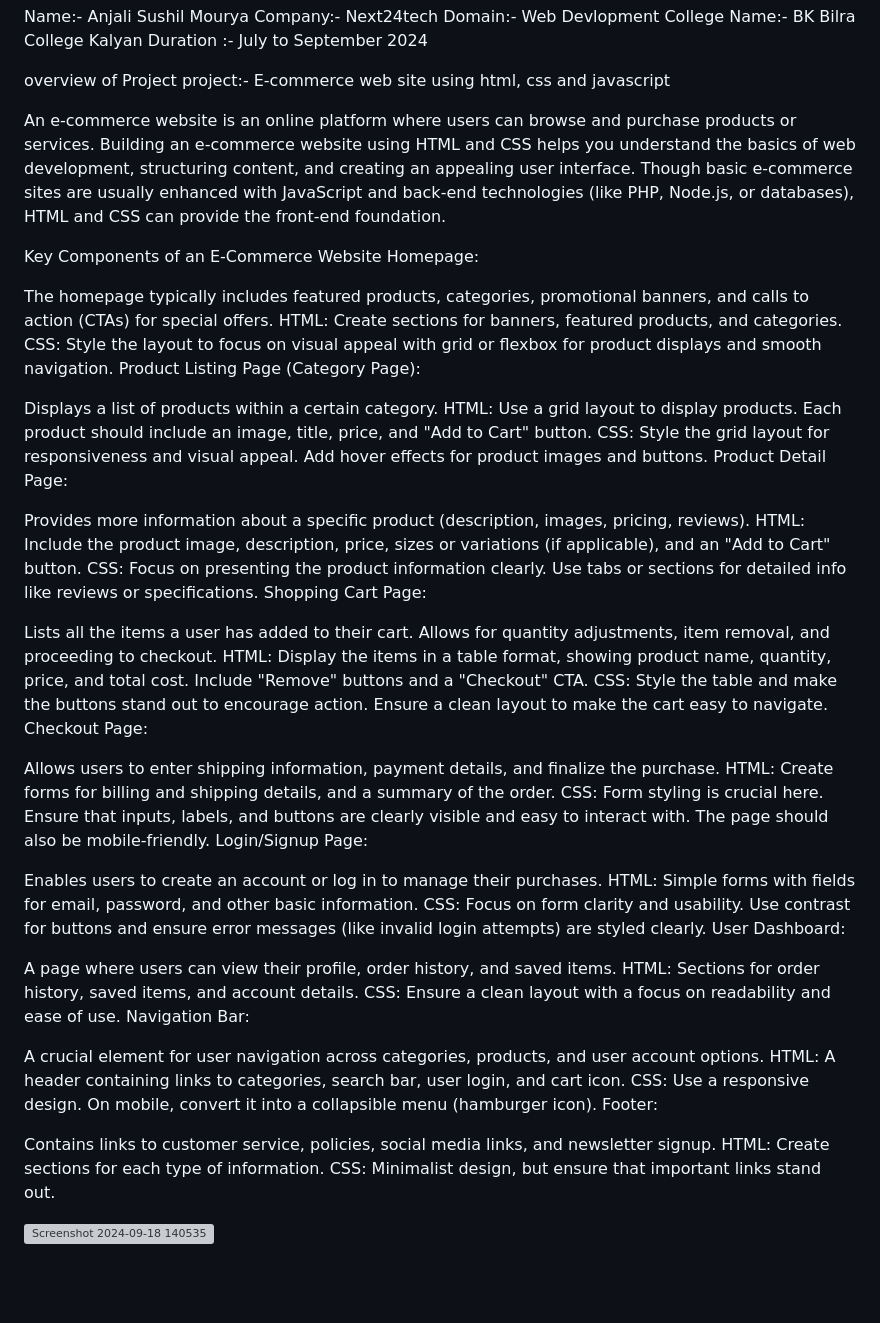
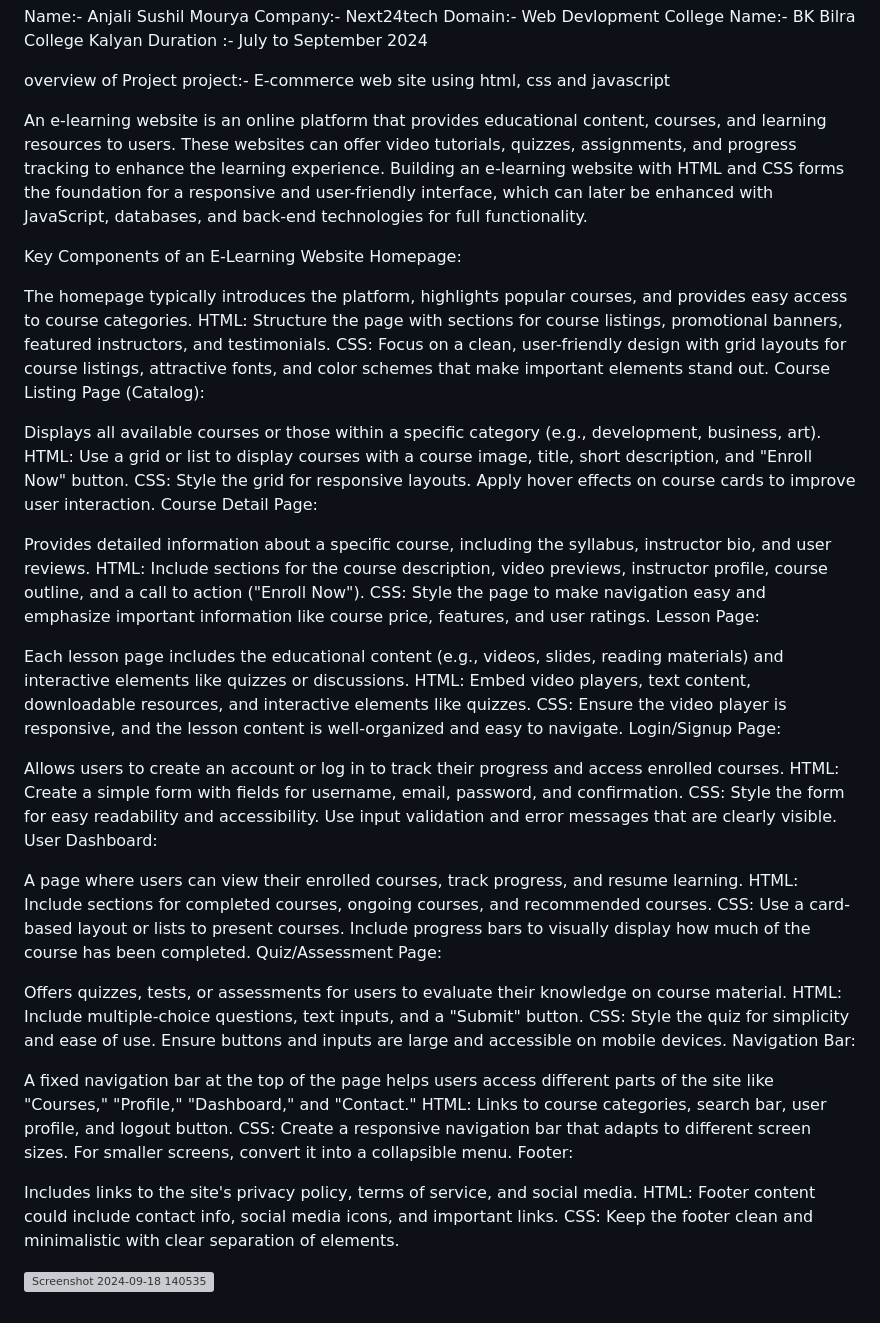
Before and after one commit to 13Anjalimourya/next24tech-task3, a Markdown page: README.md, the part around the change. GitHub-like rendering; blank space fills up the shorter version; grey boxes are pictures that could not be loaded.

```diff
--- a/README.md
+++ b/README.md
@@ -8,54 +8,53 @@ overview of Project
 project:- E-commerce web site using html, css and javascript
 
 
-An e-commerce website is an online platform where users can browse and purchase products or services. Building an e-commerce website using HTML and CSS helps you understand the basics of web development, structuring content, and creating an appealing user interface. Though basic e-commerce sites are usually enhanced with JavaScript and back-end technologies (like PHP, Node.js, or databases), HTML and CSS can provide the front-end foundation.
+An e-learning website is an online platform that provides educational content, courses, and learning resources to users. These websites can offer video tutorials, quizzes, assignments, and progress tracking to enhance the learning experience. Building an e-learning website with HTML and CSS forms the foundation for a responsive and user-friendly interface, which can later be enhanced with JavaScript, databases, and back-end technologies for full functionality.
 
-Key Components of an E-Commerce Website
+Key Components of an E-Learning Website
 Homepage:
 
-The homepage typically includes featured products, categories, promotional banners, and calls to action (CTAs) for special offers.
-HTML: Create sections for banners, featured products, and categories.
-CSS: Style the layout to focus on visual appeal with grid or flexbox for product displays and smooth navigation.
-Product Listing Page (Category Page):
+The homepage typically introduces the platform, highlights popular courses, and provides easy access to course categories.
+HTML: Structure the page with sections for course listings, promotional banners, featured instructors, and testimonials.
+CSS: Focus on a clean, user-friendly design with grid layouts for course listings, attractive fonts, and color schemes that make important elements stand out.
+Course Listing Page (Catalog):
 
-Displays a list of products within a certain category.
-HTML: Use a grid layout to display products. Each product should include an image, title, price, and "Add to Cart" button.
-CSS: Style the grid layout for responsiveness and visual appeal. Add hover effects for product images and buttons.
-Product Detail Page:
+Displays all available courses or those within a specific category (e.g., development, business, art).
+HTML: Use a grid or list to display courses with a course image, title, short description, and "Enroll Now" button.
+CSS: Style the grid for responsive layouts. Apply hover effects on course cards to improve user interaction.
+Course Detail Page:
 
-Provides more information about a specific product (description, images, pricing, reviews).
-HTML: Include the product image, description, price, sizes or variations (if applicable), and an "Add to Cart" button.
-CSS: Focus on presenting the product information clearly. Use tabs or sections for detailed info like reviews or specifications.
-Shopping Cart Page:
+Provides detailed information about a specific course, including the syllabus, instructor bio, and user reviews.
+HTML: Include sections for the course description, video previews, instructor profile, course outline, and a call to action ("Enroll Now").
+CSS: Style the page to make navigation easy and emphasize important information like course price, features, and user ratings.
+Lesson Page:
 
-Lists all the items a user has added to their cart. Allows for quantity adjustments, item removal, and proceeding to checkout.
-HTML: Display the items in a table format, showing product name, quantity, price, and total cost. Include "Remove" buttons and a "Checkout" CTA.
-CSS: Style the table and make the buttons stand out to encourage action. Ensure a clean layout to make the cart easy to navigate.
-Checkout Page:
-
-Allows users to enter shipping information, payment details, and finalize the purchase.
-HTML: Create forms for billing and shipping details, and a summary of the order.
-CSS: Form styling is crucial here. Ensure that inputs, labels, and buttons are clearly visible and easy to interact with. The page should also be mobile-friendly.
+Each lesson page includes the educational content (e.g., videos, slides, reading materials) and interactive elements like quizzes or discussions.
+HTML: Embed video players, text content, downloadable resources, and interactive elements like quizzes.
+CSS: Ensure the video player is responsive, and the lesson content is well-organized and easy to navigate.
 Login/Signup Page:
 
-Enables users to create an account or log in to manage their purchases.
-HTML: Simple forms with fields for email, password, and other basic information.
-CSS: Focus on form clarity and usability. Use contrast for buttons and ensure error messages (like invalid login attempts) are styled clearly.
+Allows users to create an account or log in to track their progress and access enrolled courses.
+HTML: Create a simple form with fields for username, email, password, and confirmation.
+CSS: Style the form for easy readability and accessibility. Use input validation and error messages that are clearly visible.
 User Dashboard:
 
-A page where users can view their profile, order history, and saved items.
-HTML: Sections for order history, saved items, and account details.
-CSS: Ensure a clean layout with a focus on readability and ease of use.
+A page where users can view their enrolled courses, track progress, and resume learning.
+HTML: Include sections for completed courses, ongoing courses, and recommended courses.
+CSS: Use a card-based layout or lists to present courses. Include progress bars to visually display how much of the course has been completed.
+Quiz/Assessment Page:
+
+Offers quizzes, tests, or assessments for users to evaluate their knowledge on course material.
+HTML: Include multiple-choice questions, text inputs, and a "Submit" button.
+CSS: Style the quiz for simplicity and ease of use. Ensure buttons and inputs are large and accessible on mobile devices.
 Navigation Bar:
 
-A crucial element for user navigation across categories, products, and user account options.
-HTML: A header containing links to categories, search bar, user login, and cart icon.
-CSS: Use a responsive design. On mobile, convert it into a collapsible menu (hamburger icon).
+A fixed navigation bar at the top of the page helps users access different parts of the site like "Courses," "Profile," "Dashboard," and "Contact."
+HTML: Links to course categories, search bar, user profile, and logout button.
+CSS: Create a responsive navigation bar that adapts to different screen sizes. For smaller screens, convert it into a collapsible menu.
 Footer:
 
-Contains links to customer service, policies, social media links, and newsletter signup.
-HTML: Create sections for each type of information.
-CSS: Minimalist design, but ensure that important links stand out.
-
+Includes links to the site's privacy policy, terms of service, and social media.
+HTML: Footer content could include contact info, social media icons, and important links.
+CSS: Keep the footer clean and minimalistic with clear separation of elements.
 
 ![Screenshot 2024-09-18 140535](https://github.com/user-attachments/assets/bb77fbe2-41f2-407b-80e7-557728204a23)
```
